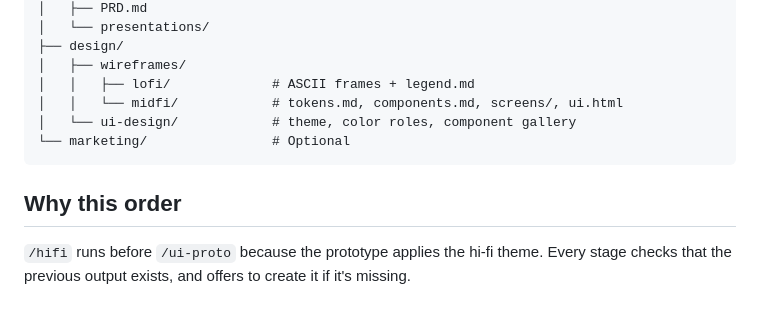
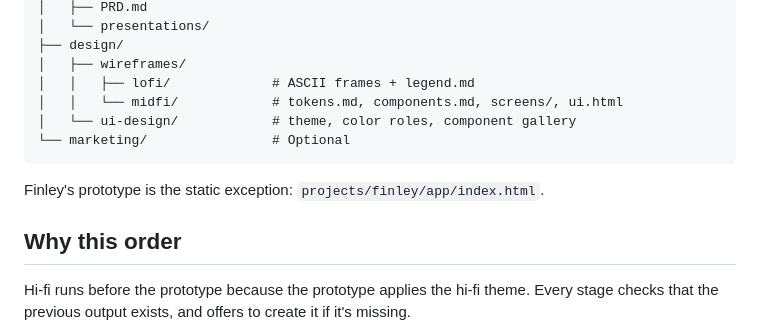
Before and after one commit to luiscielak/ai-product-design-rules, a Markdown page: README.md, the part around one of its changes. Rendered like a GitHub page; blank space fills up the shorter version.

````diff
--- a/README.md
+++ b/README.md
@@ -150,9 +163,11 @@ projects/{project_name}/
 └── marketing/                # Optional
 ```
 
+Finley's prototype is the static exception: `projects/finley/app/index.html`.
+
 ## Why this order
 
-`/hifi` runs before `/ui-proto` because the prototype applies the hi-fi theme. Every stage checks that the previous output exists, and offers to create it if it's missing.
+Hi-fi runs before the prototype because the prototype applies the hi-fi theme. Every stage checks that the previous output exists, and offers to create it if it's missing.
 
 ```mermaid
 flowchart LR
````
Also changed, not shown: other parts of README.md (+50 -37 lines), projects/finley/README.md (added, +12 -0 lines), assets/editorial/finley-06-prototype-dark.png, assets/editorial/finley-06-prototype-light.png, assets/editorial/hero-brief-to-prototype-dark.png, assets/editorial/hero-brief-to-prototype-light.png, assets/finley-06-prototype.jpg, 6 other files.
